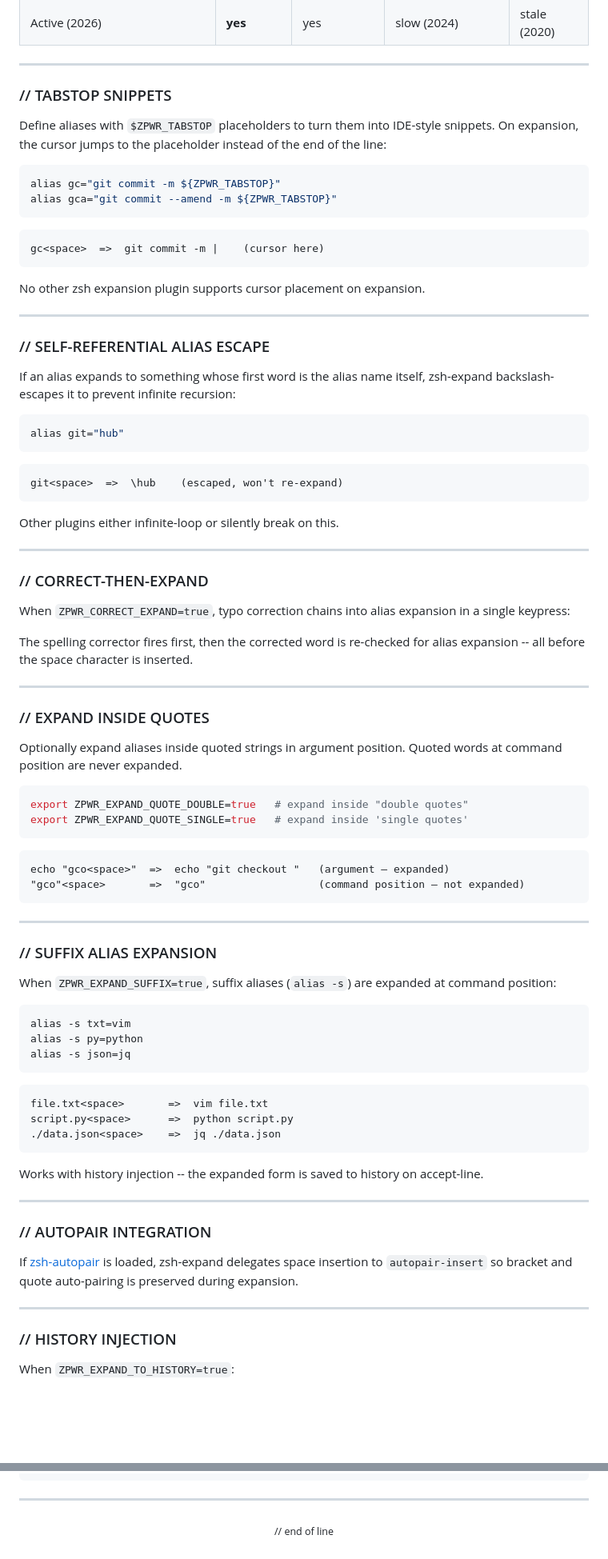
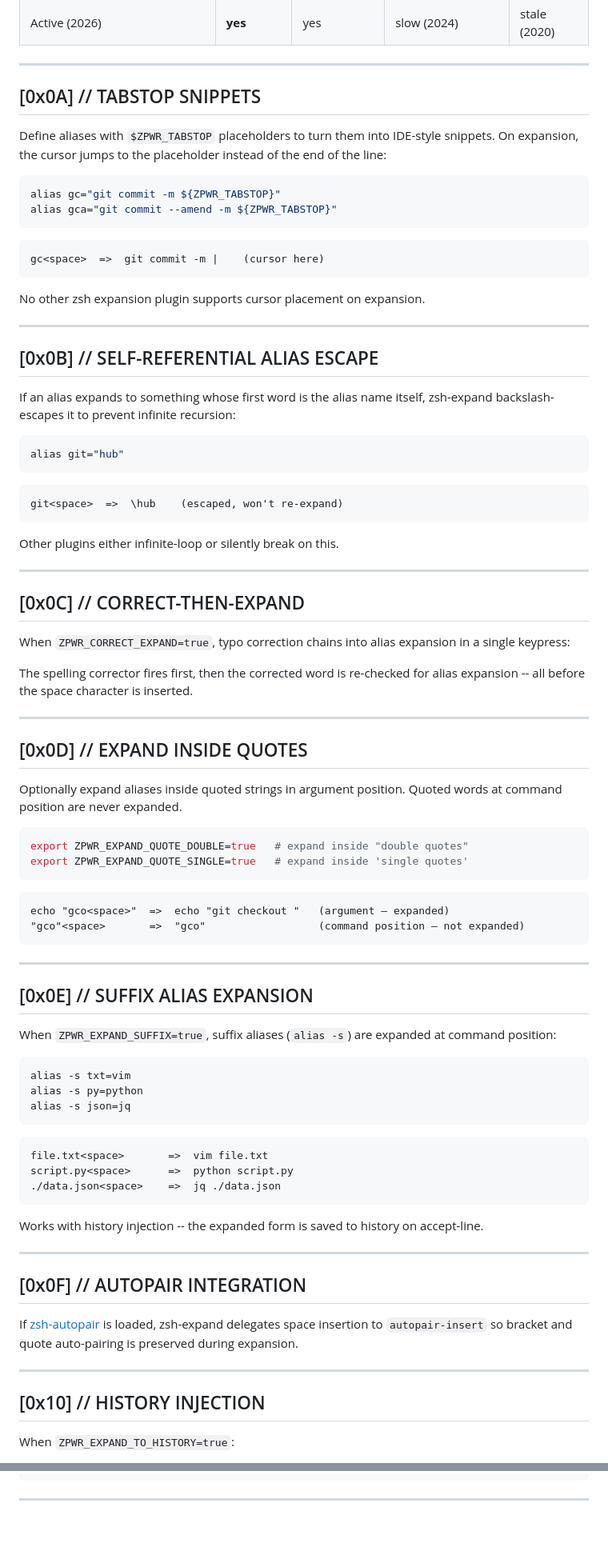
Before and after one commit to MenkeTechnologies/zsh-expand, a Markdown page: README.md, 2 parts joined by grey strips. Shown at 80% size. GitHub-like rendering; blank space fills up the shorter version.

````diff
--- a/README.md
+++ b/README.md
@@ -340,7 +346,7 @@ The key is the correct word, the value is a space-separated list of misspellings
 
 ---
 
-### // TABSTOP SNIPPETS
+## [0x0A] // TABSTOP SNIPPETS
 
 Define aliases with `$ZPWR_TABSTOP` placeholders to turn them into IDE-style snippets. On expansion, the cursor jumps to the placeholder instead of the end of the line:
 
@@ -357,7 +363,7 @@ No other zsh expansion plugin supports cursor placement on expansion.
 
 ---
 
-### // SELF-REFERENTIAL ALIAS ESCAPE
+## [0x0B] // SELF-REFERENTIAL ALIAS ESCAPE
 
 If an alias expands to something whose first word is the alias name itself, zsh-expand backslash-escapes it to prevent infinite recursion:
 
@@ -373,7 +379,7 @@ Other plugins either infinite-loop or silently break on this.
 
 ---
 
-### // CORRECT-THEN-EXPAND
+## [0x0C] // CORRECT-THEN-EXPAND
 
 When `ZPWR_CORRECT_EXPAND=true`, typo correction chains into alias expansion in a single keypress:
 
@@ -381,7 +387,7 @@ The spelling corrector fires first, then the corrected word is re-checked for al
 
 ---
 
-### // EXPAND INSIDE QUOTES
+## [0x0D] // EXPAND INSIDE QUOTES
 
 Optionally expand aliases inside quoted strings in argument position. Quoted words at command position are never expanded.
 
@@ -397,7 +403,7 @@ echo "gco<space>"  =>  echo "git checkout "   (argument — expanded)
 
 ---
 
-### // SUFFIX ALIAS EXPANSION
+## [0x0E] // SUFFIX ALIAS EXPANSION
 
 When `ZPWR_EXPAND_SUFFIX=true`, suffix aliases (`alias -s`) are expanded at command position:
 
@@ -417,13 +423,13 @@ Works with history injection -- the expanded form is saved to history on accept-
 
 ---
 
-### // AUTOPAIR INTEGRATION
+## [0x0F] // AUTOPAIR INTEGRATION
 
 If [zsh-autopair](https://github.com/hlissner/zsh-autopair) is loaded, zsh-expand delegates space insertion to `autopair-insert` so bracket and quote auto-pairing is preserved during expansion.
 
 ---
 
-### // HISTORY INJECTION
+## [0x10] // HISTORY INJECTION
 
 When `ZPWR_EXPAND_TO_HISTORY=true`:
 
@@ -895,4 +901,3 @@ nocorrect noglob builtin eval coproc time -p command -p       \
 ```
 
 ---
-<p align="center"><sub>// end of line</sub></p>
````
Also changed, not shown: other parts of README.md (+55 -49 lines).
